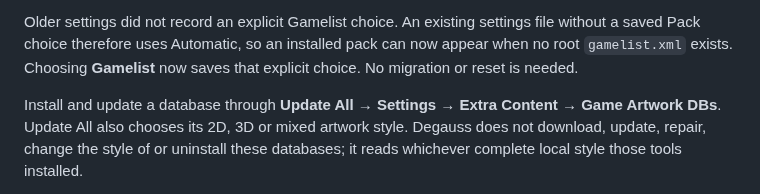
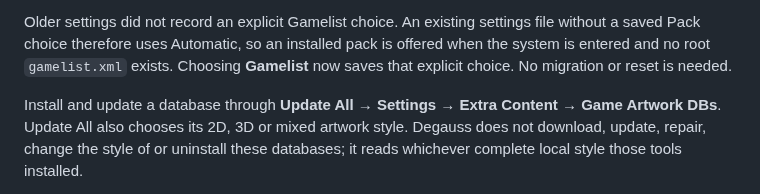
Before and after one commit to giancarloerra/Degauss, a Markdown page: README.md, the part around one of its changes. GitHub-like rendering.

```diff
--- a/README.md
+++ b/README.md
@@ -837,8 +841,9 @@ retain their meaning.
 
 Older settings did not record an explicit Gamelist choice. An existing settings
 file without a saved Pack choice therefore uses Automatic, so an installed pack
-can now appear when no root `gamelist.xml` exists. Choosing **Gamelist** now saves
-that explicit choice. No migration or reset is needed.
+is offered when the system is entered and no root `gamelist.xml` exists.
+Choosing **Gamelist** now saves that explicit choice. No migration or reset is
+needed.
 
 Install and update a database through **Update All → Settings → Extra Content
 → Game Artwork DBs**. Update All also chooses its 2D, 3D or mixed artwork
```
Also changed, not shown: other parts of README.md (+26 -11 lines).
